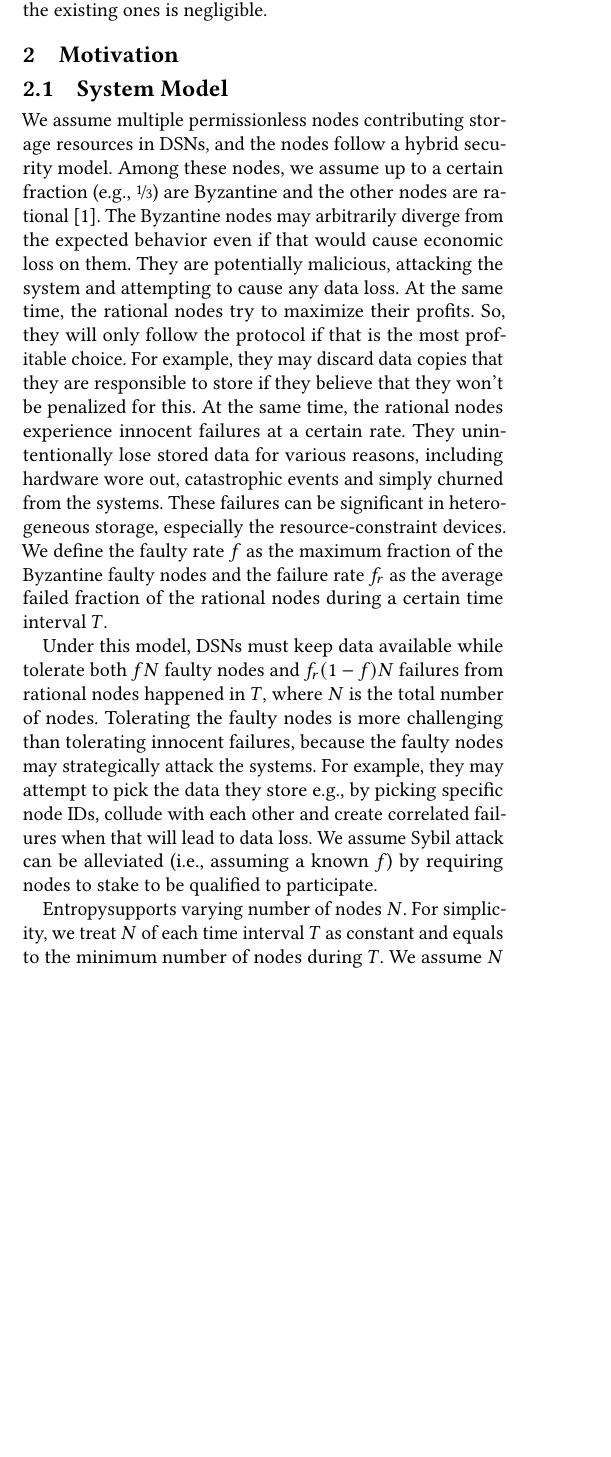
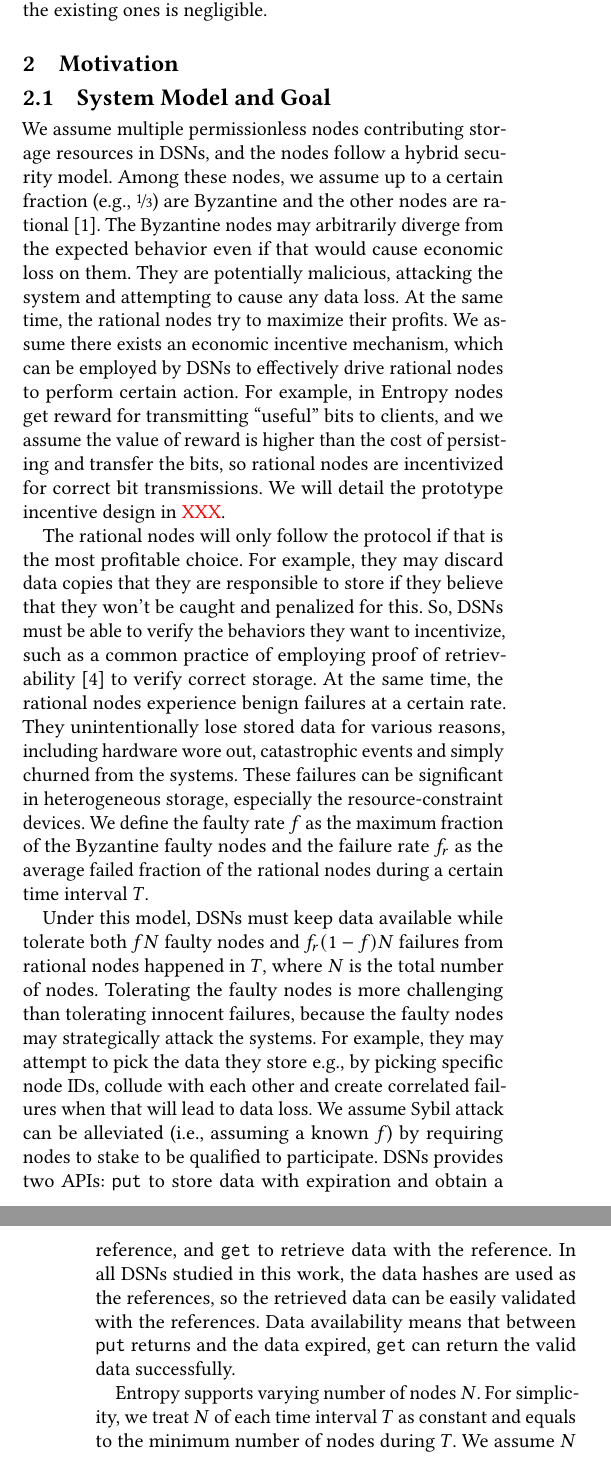
Before and after one commit to sgdxbc/new-entropy-paper, a LaTeX paper (paper.tex, which reads macros.tex, sections/motivation.tex): part of one column of page 2 of 3 before the commit and two parts of the columns of pages 2 and 3 of 4 after it, the two joined at a grey line, cut so that both start at the same text, the shorter picture padded with empty space. Compiled offline with pdfLaTeX.

Commit message:
motivation: model and goal

```diff
--- a/macros.tex
+++ b/macros.tex
@@ -1,4 +1,5 @@
 \usepackage{nicefrac}
+\usepackage{xspace}
 
 \def\Snospace~{\S{}}
 % Autoref
@@ -31,4 +32,4 @@
 \excludecomment{outline}
 \fi
 
-\newcommand{\sys}{Entropy}
+\newcommand{\sys}{Entropy\xspace}
--- a/sections/motivation.tex
+++ b/sections/motivation.tex
@@ -1,7 +1,7 @@
 \section{Motivation}
 \label{sec:motivation}
 
-\subsection{System Model}
+\subsection{System Model and Goal}
 \label{sec:motivation:model}
 
 We assume multiple permissionless nodes contributing storage resources in DSNs, and the nodes follow a hybrid security model.
@@ -9,9 +9,14 @@ Among these nodes, we assume up to a certain fraction (e.g., \nicefrac{1}{3}) ar
 The Byzantine nodes may arbitrarily diverge from the expected behavior even if that would cause economic loss on them.
 They are potentially malicious, attacking the system and attempting to cause any data loss.
 At the same time, the rational nodes try to maximize their profits.
-So, they will only follow the protocol if that is the most profitable choice.
-For example, they may discard data copies that they are responsible to store if they believe that they won't be penalized for this.
-At the same time, the rational nodes experience innocent failures at a certain rate.
+We assume there exists an economic incentive mechanism, which can be employed by DSNs to effectively drive rational nodes to perform certain action.
+For example, in \sys nodes get reward for transmitting ``useful'' bits to clients, and we assume the value of reward is higher than the cost of persisting and transfer the bits, so rational nodes are incentivized for correct bit transmissions.
+We will detail the prototype incentive design in \XXX.
+
+The rational nodes will only follow the protocol if that is the most profitable choice.
+For example, they may discard data copies that they are responsible to store if they believe that they won't be caught and penalized for this.
+So, DSNs must be able to verify the behaviors they want to incentivize, such as a common practice of employing proof of retrievability~\cite{por} to verify correct storage.
+At the same time, the rational nodes experience benign failures at a certain rate.
 They unintentionally lose stored data for various reasons, including hardware wore out, catastrophic events and simply churned from the systems.
 These failures can be significant in heterogeneous storage, especially the resource-constraint devices.
 We define the faulty rate $f$ as the maximum fraction of the Byzantine faulty nodes and the failure rate $f_r$ as the average failed fraction of the rational nodes during a certain time interval $T$.
@@ -20,6 +25,9 @@ Under this model, DSNs must keep data available while tolerate both $fN$ faulty
 Tolerating the faulty nodes is more challenging than tolerating innocent failures, because the faulty nodes may strategically attack the systems.
 For example, they may attempt to pick the data they store e.g., by picking specific node IDs, collude with each other and create correlated failures when that will lead to data loss.
 We assume Sybil attack can be alleviated (i.e., assuming a known $f$) by requiring nodes to stake to be qualified to participate.
+DSNs provides two APIs: \texttt{put} to store data with expiration and obtain a reference, and \texttt{get} to retrieve data with the reference.
+In all DSNs studied in this work, the data hashes are used as the references, so the retrieved data can be easily validated with the references.
+Data availability means that between \texttt{put} returns and the data expired, \texttt{get} can return the valid data successfully.
 
 \sys supports varying number of nodes $N$.
 For simplicity, we treat $N$ of each time interval $T$ as constant and equals to the minimum number of nodes during $T$.
```
Also changed, not shown: paper.bib (+2 -2 lines), sections/intro.tex (+1 -1 lines), sections/motivation.tex (21 more changed lines).
